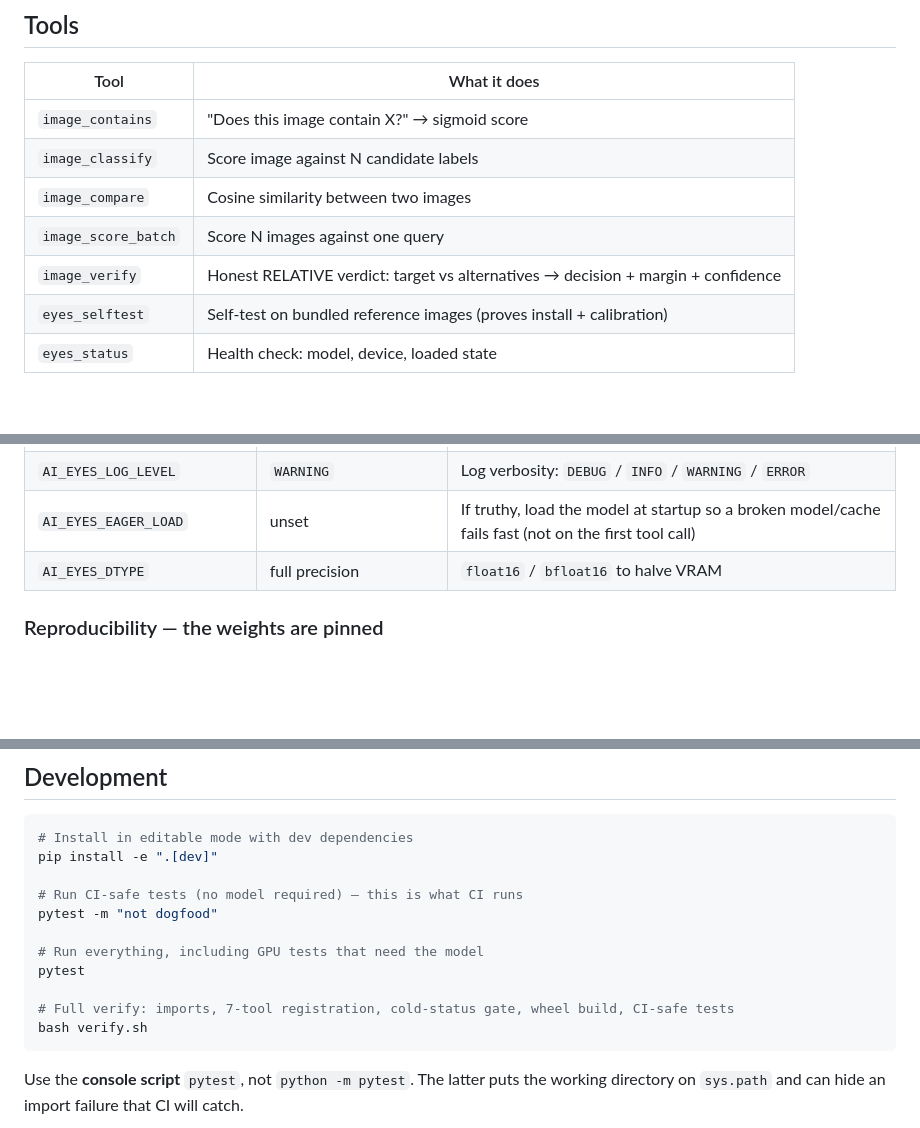
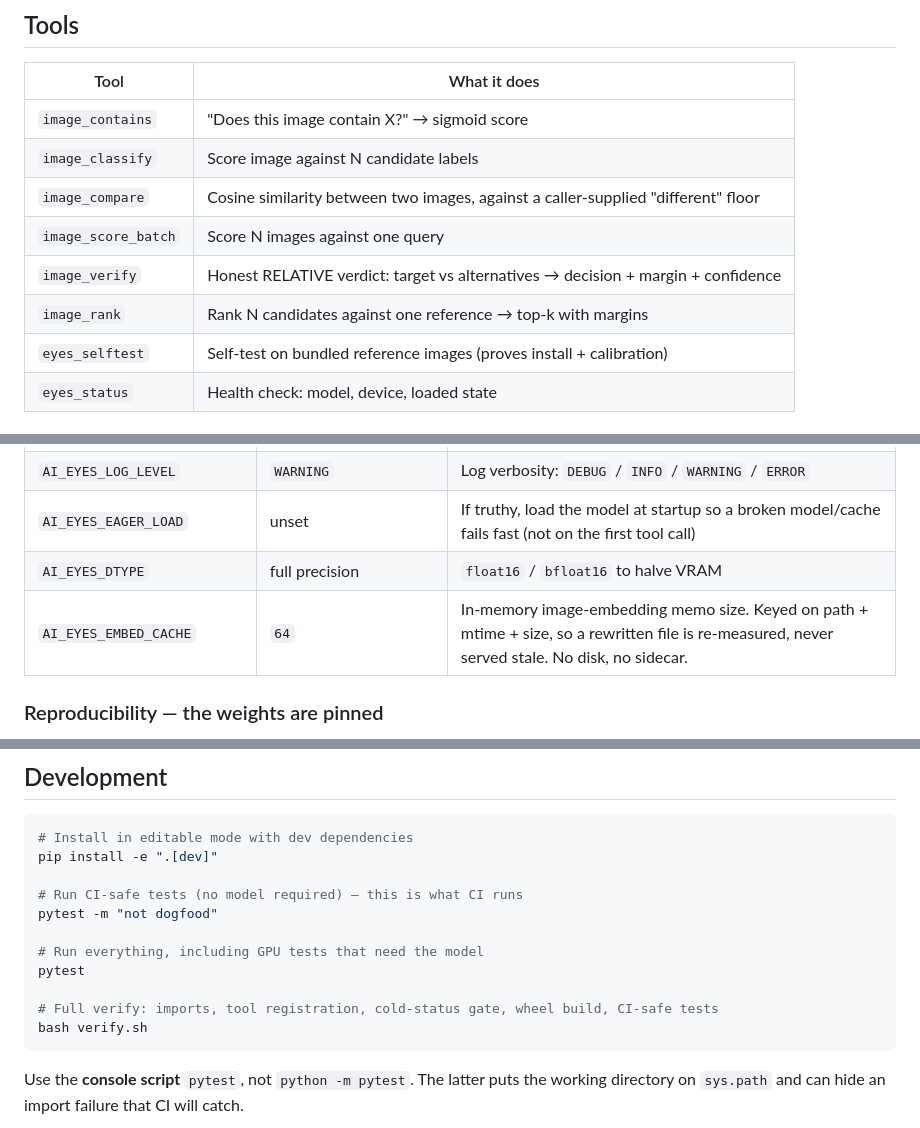
Before and after one commit to mcp-tool-shop-org/ai-eyes-mcp, a Markdown page: README.md, 3 parts joined by grey strips. GitHub-like rendering; blank space fills up the shorter version.

````diff
--- a/README.md
+++ b/README.md
@@ -24,9 +30,10 @@ This MCP server wraps SigLIP2 as tools that any Claude workflow can call.
 |------|-------------|
 | `image_contains` | "Does this image contain X?" → sigmoid score |
 | `image_classify` | Score image against N candidate labels |
-| `image_compare` | Cosine similarity between two images |
+| `image_compare` | Cosine similarity between two images, against a caller-supplied "different" floor |
 | `image_score_batch` | Score N images against one query |
 | `image_verify` | Honest RELATIVE verdict: target vs alternatives → decision + margin + confidence |
+| `image_rank` | Rank N candidates against one reference → top-k with margins |
 | `eyes_selftest` | Self-test on bundled reference images (proves install + calibration) |
 | `eyes_status` | Health check: model, device, loaded state |
 
@@ -79,6 +86,7 @@ Or run as a module: `python -m ai_eyes_mcp`
 | `AI_EYES_LOG_LEVEL` | `WARNING` | Log verbosity: `DEBUG` / `INFO` / `WARNING` / `ERROR` |
 | `AI_EYES_EAGER_LOAD` | unset | If truthy, load the model at startup so a broken model/cache fails fast (not on the first tool call) |
 | `AI_EYES_DTYPE` | full precision | `float16` / `bfloat16` to halve VRAM |
+| `AI_EYES_EMBED_CACHE` | `64` | In-memory image-embedding memo size. Keyed on path + mtime + size, so a rewritten file is re-measured, never served stale. No disk, no sidecar. |
 
 ### Reproducibility — the weights are pinned
 
@@ -280,7 +308,7 @@ pytest -m "not dogfood"
 # Run everything, including GPU tests that need the model
 pytest
 
-# Full verify: imports, 7-tool registration, cold-status gate, wheel build, CI-safe tests
+# Full verify: imports, tool registration, cold-status gate, wheel build, CI-safe tests
 bash verify.sh
 ```
 
````
Also changed, not shown: other parts of README.md (+32 -6 lines), CHANGELOG.md (+75 -65 lines), SHIP_GATE.md (+4 -4 lines).
